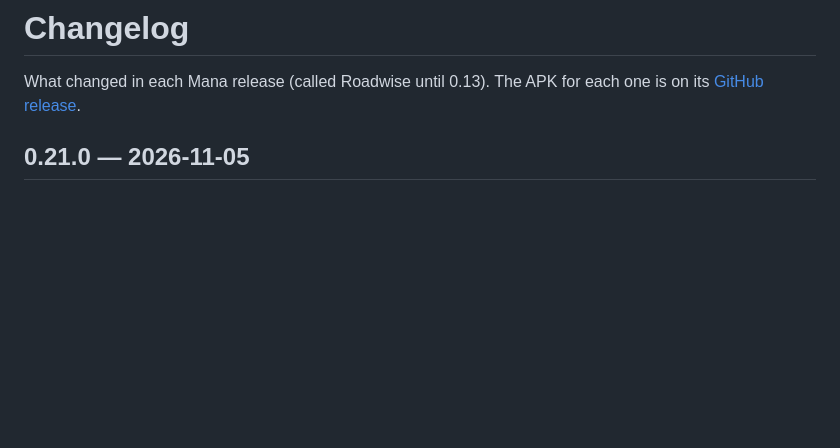
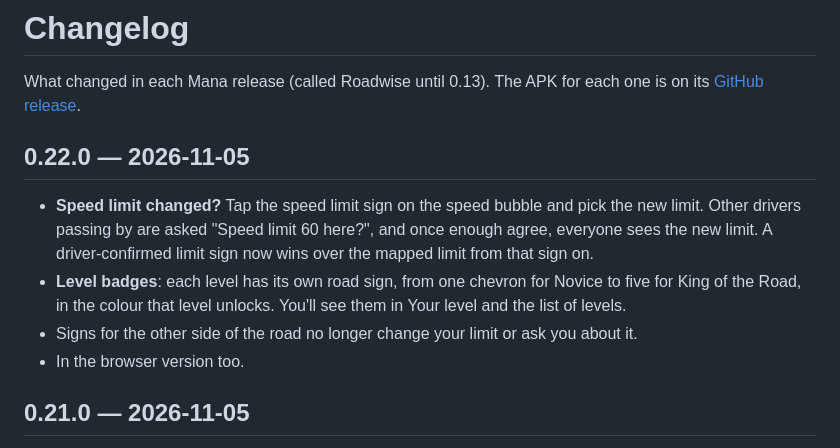
Before and after one commit to ycryga/roadwise-releases, a Markdown page: CHANGELOG.md, the part around the change. Drawn GitHub-style; blank space fills up the shorter version.

Commit message:
Mana v0.22.0

```diff
--- a/CHANGELOG.md
+++ b/CHANGELOG.md
@@ -2,6 +2,16 @@
 
 What changed in each Mana release (called Roadwise until 0.13). The APK for each one is on its
 [GitHub release](https://github.com/ycryga/roadwise-releases/releases).
+
+## 0.22.0 — 2026-11-05
+
+- **Speed limit changed?** Tap the speed limit sign on the speed bubble and pick the new limit. Other
+  drivers passing by are asked "Speed limit 60 here?", and once enough agree, everyone sees the new
+  limit. A driver-confirmed limit sign now wins over the mapped limit from that sign on.
+- **Level badges**: each level has its own road sign, from one chevron for Novice to five for King of
+  the Road, in the colour that level unlocks. You'll see them in Your level and the list of levels.
+- Signs for the other side of the road no longer change your limit or ask you about it.
+- In the browser version too.
 
 ## 0.21.0 — 2026-11-05
 
```
